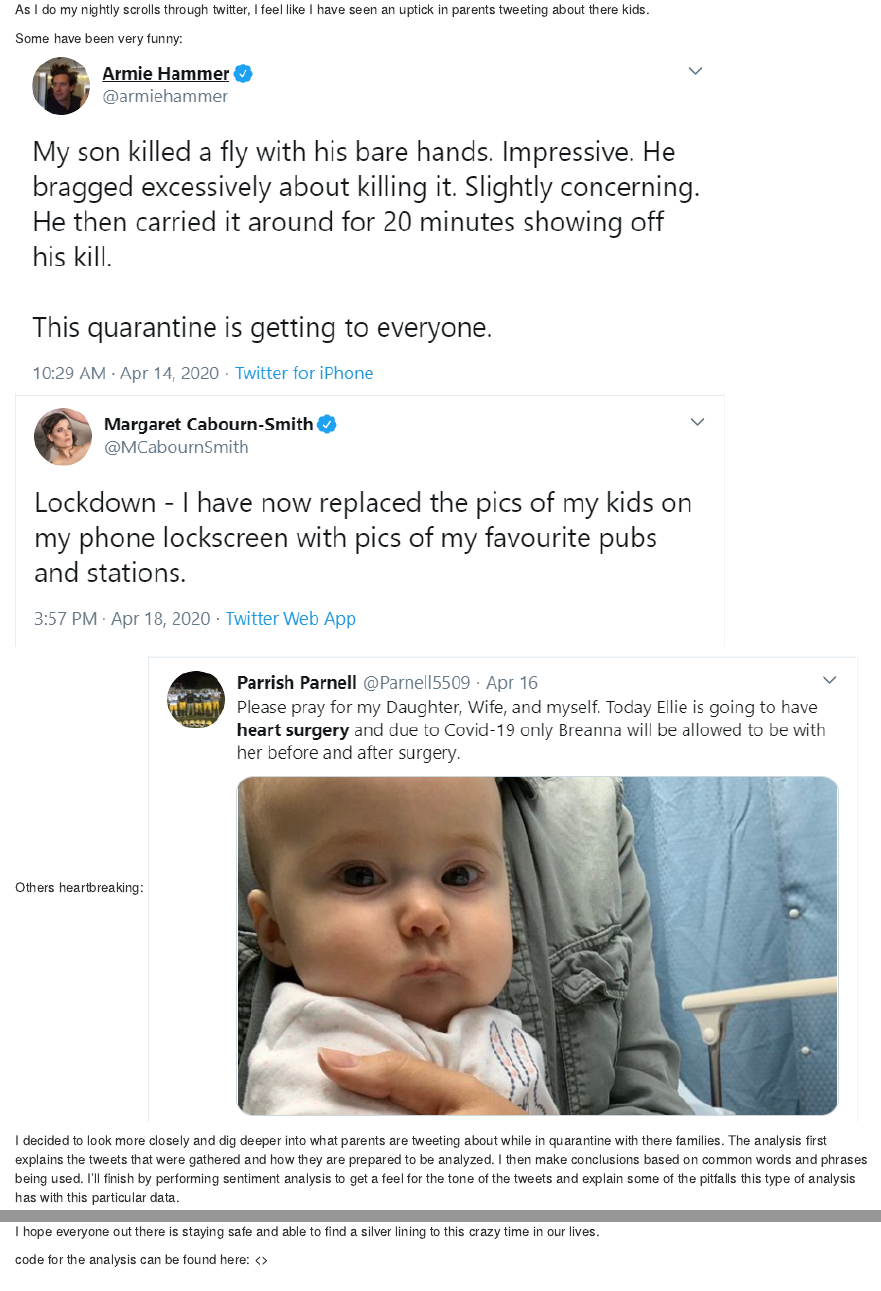
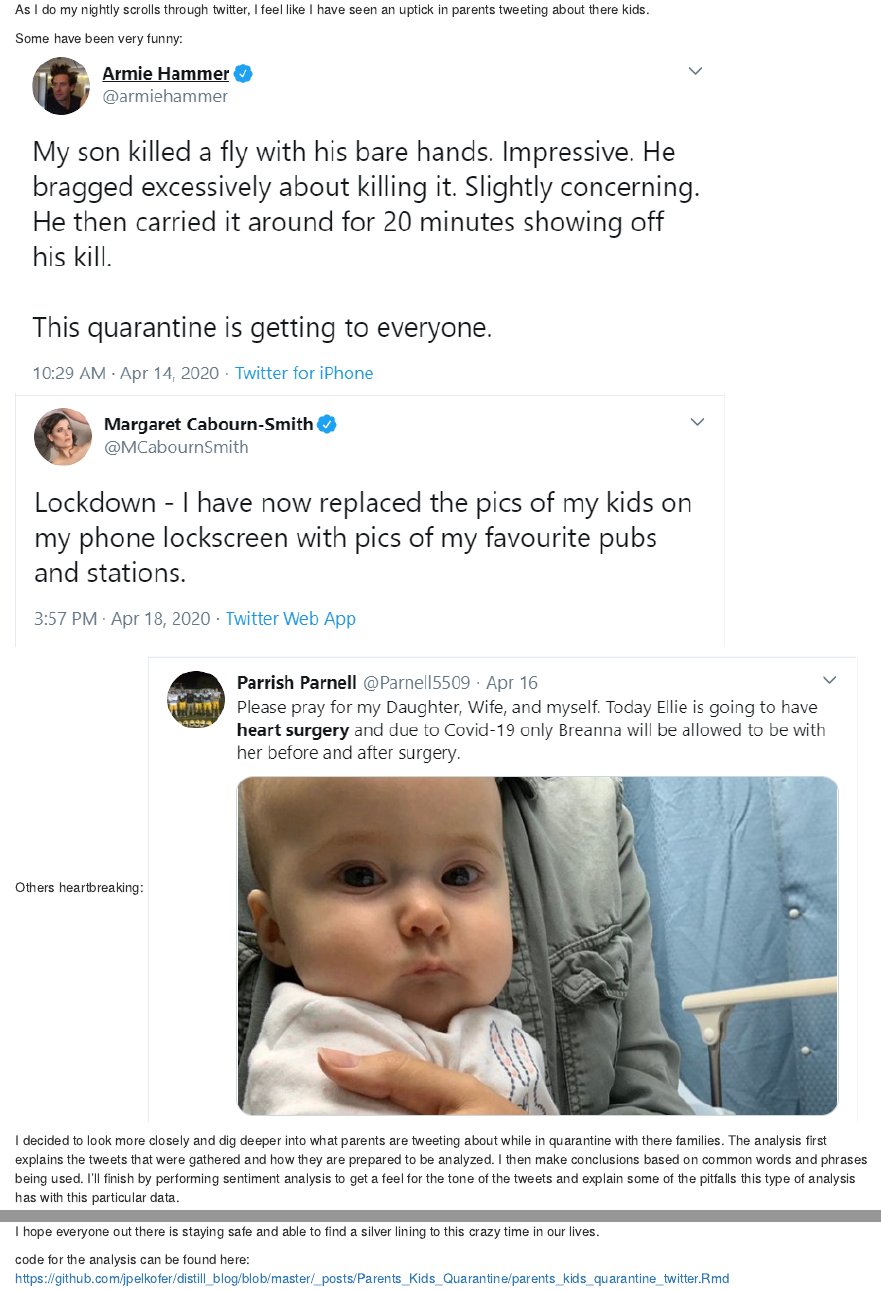
Before and after one commit to jpelkofer/distill_blog, an R Markdown document (_posts/Parents_Kids_Quarantine/parents_kids_quarantine_twitter.Rmd): the page in a window 1100 px wide, from 260 px down, and a second part further down, joined at a grey line. Rendered offline with R 4.5, knitr and Pandoc, with nearby package versions; the code chunks are not run, so their results and figures are left out; drawn as R Markdown's standard HTML page in place of the format the file asks for.

Commit message:
update link

```diff
--- a/_posts/Parents_Kids_Quarantine/parents_kids_quarantine_twitter.Rmd
+++ b/_posts/Parents_Kids_Quarantine/parents_kids_quarantine_twitter.Rmd
@@ -371,4 +371,4 @@ Sentiment analysis as it often can proved to be fairly challenging here. Additio
 
 I hope everyone out there is staying safe and able to find a silver lining to this crazy time in our lives.
 
-code for the analysis can be found here: <>
+code for the analysis can be found here: <https://github.com/jpelkofer/distill_blog/blob/master/_posts/Parents_Kids_Quarantine/parents_kids_quarantine_twitter.Rmd>
```
